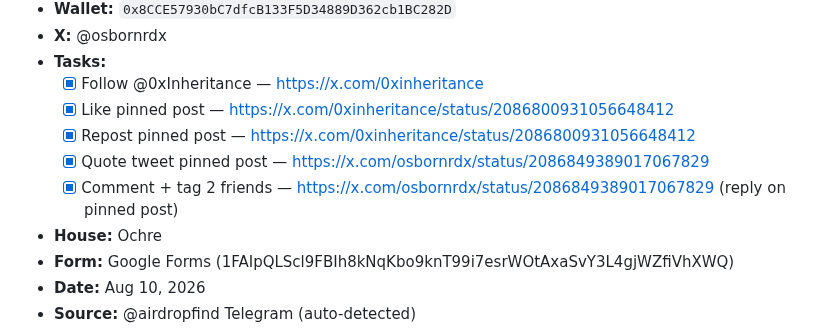
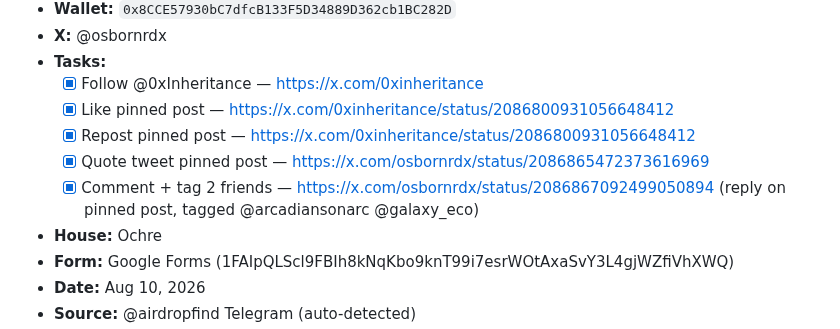
Before and after one commit to ayonclaw/airdrop-tracker, a Markdown page: projects.md, the part around the change. Drawn GitHub-style.

Commit message:
Update: Inheritance WL proof links + MBX triage

```diff
--- a/projects.md
+++ b/projects.md
@@ -752,8 +752,8 @@
   - [x] Follow @0xInheritance — https://x.com/0xinheritance
   - [x] Like pinned post — https://x.com/0xinheritance/status/2086800931056648412
   - [x] Repost pinned post — https://x.com/0xinheritance/status/2086800931056648412
-  - [x] Quote tweet pinned post — https://x.com/osbornrdx/status/2086849389017067829
-  - [x] Comment + tag 2 friends — https://x.com/osbornrdx/status/2086849389017067829 (reply on pinned post)
+  - [x] Quote tweet pinned post — https://x.com/osbornrdx/status/2086865472373616969
+  - [x] Comment + tag 2 friends — https://x.com/osbornrdx/status/2086867092499050894 (reply on pinned post, tagged @arcadiansonarc @galaxy_eco)
 - **House:** Ochre
 - **Form:** Google Forms (1FAIpQLScl9FBIh8kNqKbo9knT99i7esrWOtAxaSvY3L4gjWZfiVhXWQ)
 - **Date:** Aug 10, 2026
```
